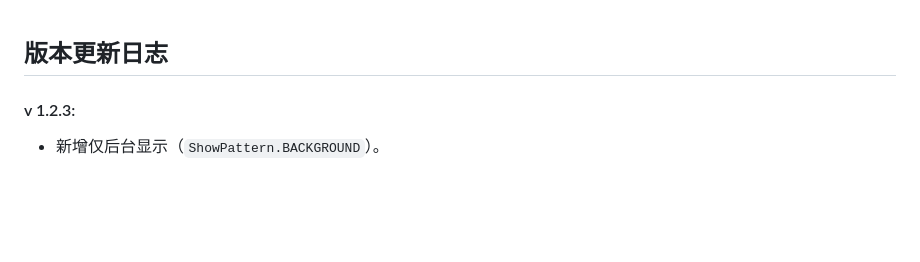
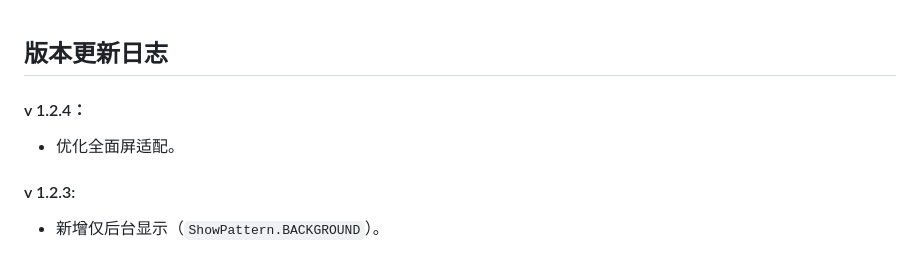
Before and after one commit to princekin-f/EasyFloat, a Markdown page: UpdateDoc.md, the part around the change. GitHub-like rendering; blank space fills up the shorter version.

Commit message:
优化全面屏适配

```diff
--- a/UpdateDoc.md
+++ b/UpdateDoc.md
@@ -1,4 +1,7 @@
 ## 版本更新日志
+#### v 1.2.4：
+- 优化全面屏适配。
+
 #### v 1.2.3:
 - 新增仅后台显示（`ShowPattern.BACKGROUND`）。
 
```
Also changed, not shown: README.md (+1 -1 lines), gif/Alipay.jpeg (added), gif/WeChatPay.jpeg (added), 4 other files.
